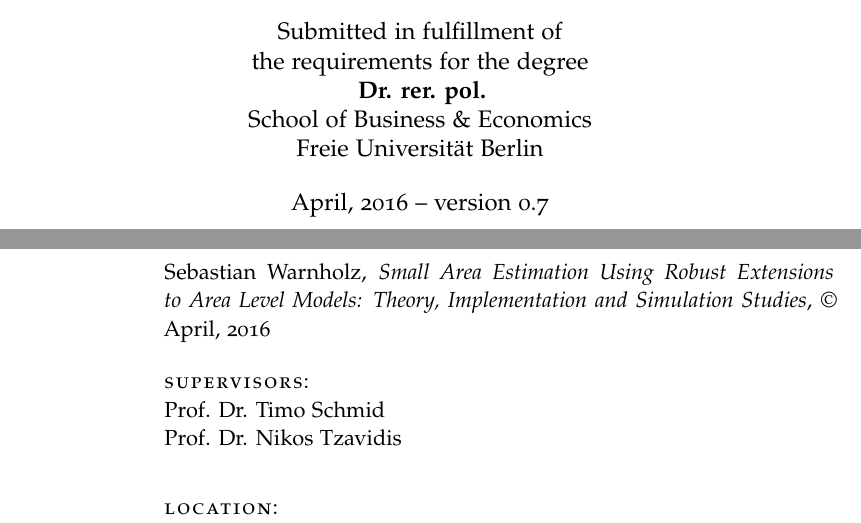
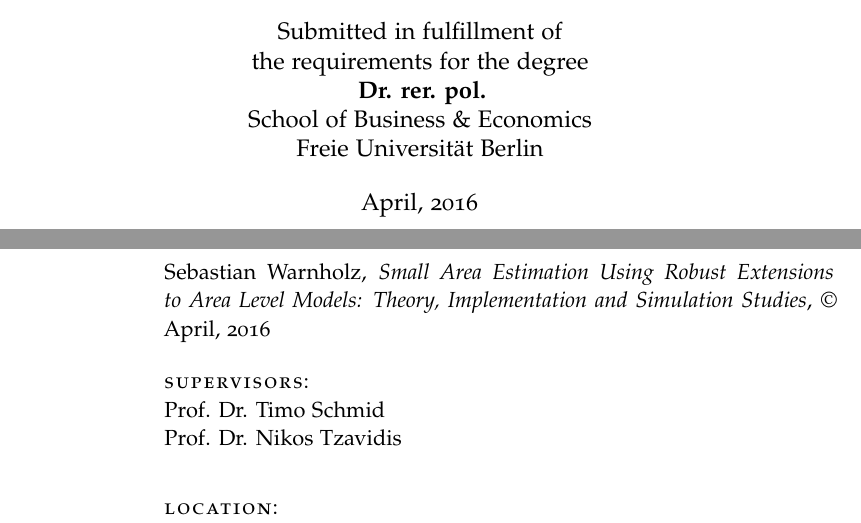
Before and after one commit to wahani/dissertation, a LaTeX thesis (main.tex, which reads tex/Titlepage.tex, tex/classicthesis-config.tex): two parts of pages 1 and 2 of 35, joined at a grey line, cut so that both start at the same text. Compiled offline with pdfLaTeX; a missing font is replaced by an installed copy or a similar font; an older LaTeX class or package is replaced by its successor.

Commit message:
remove version from title page before print: remeber this!

```diff
--- a/tex/Titlepage.tex
+++ b/tex/Titlepage.tex
@@ -32,7 +32,7 @@
 \myFaculty \\
 \myUni \\ \bigskip
 
-\myTime\ -- \myVersion % Time and version
+\myTime % Time and version
 
 \vfill
 
--- a/tex/classicthesis-config.tex
+++ b/tex/classicthesis-config.tex
@@ -40,7 +40,7 @@
 
 
 \newcommand{\myTime}{April, 2016\xspace}
-\newcommand{\myVersion}{version 0.7\xspace}
+\newcommand{\myVersion}{version 1.0\xspace}
 
 %----------------------------------------------------------------------------------------
 %	USEFUL COMMANDS
```
